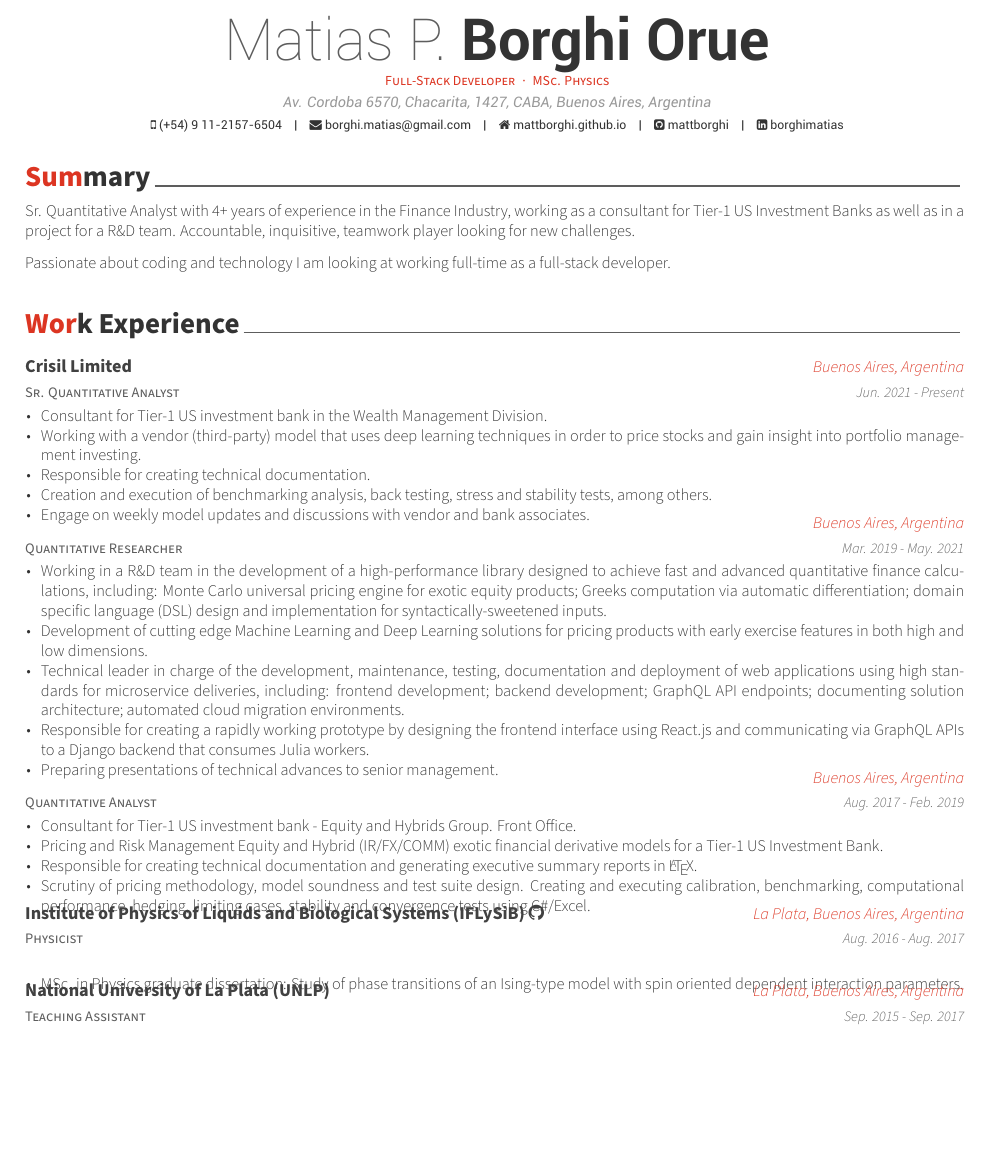
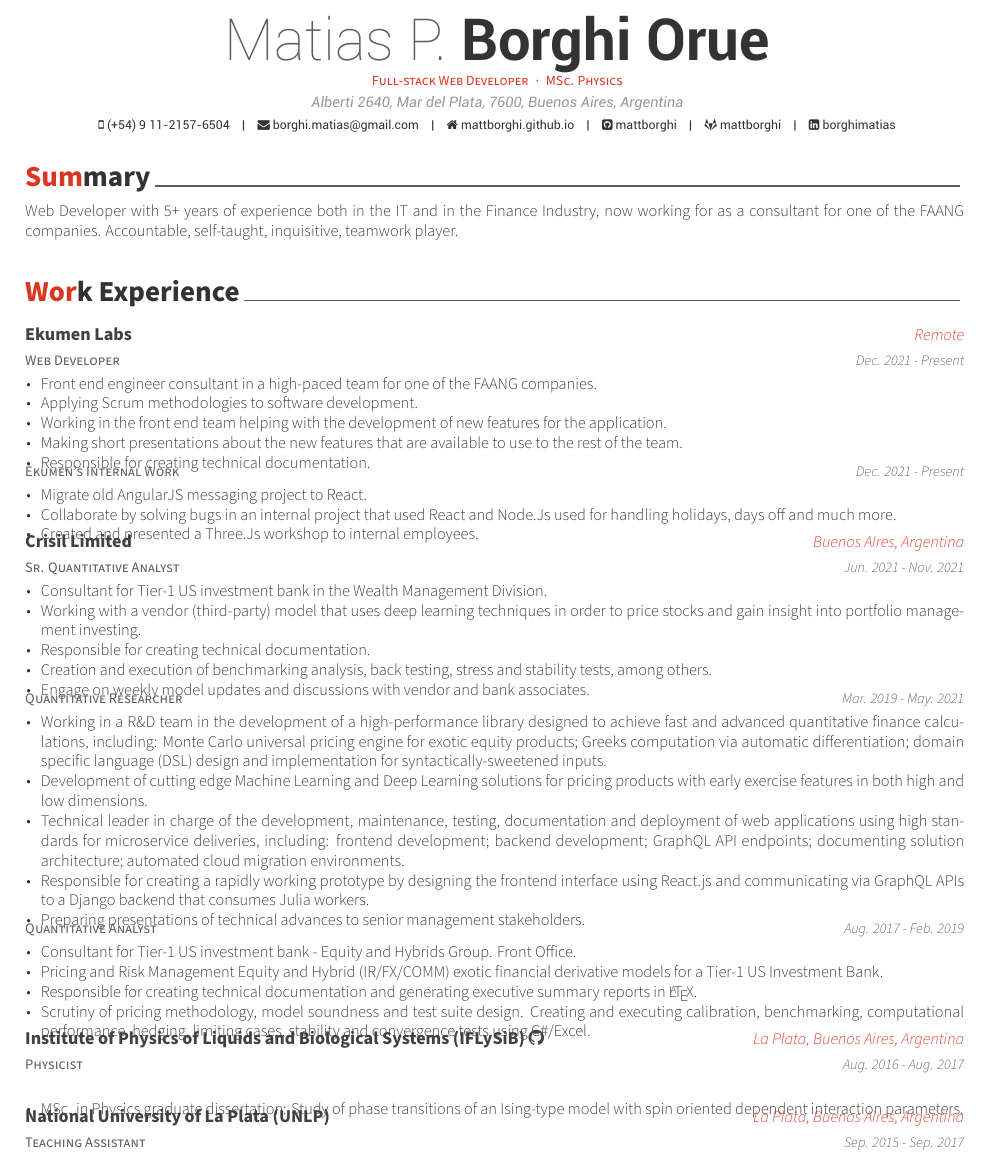
Before and after one commit to mattborghi/cv-data, a LaTeX CV (full-stack/src/resume.tex, which reads full-stack/src/resume/experience.tex, full-stack/src/resume/summary.tex): part of page 1 of 2, cut so that both start at the same text, the shorter picture padded with empty space. Compiled offline with XeLaTeX.

Commit message:
up-to-date cv

```diff
--- a/full-stack/src/resume.tex
+++ b/full-stack/src/resume.tex
@@ -54,15 +54,15 @@
 % Available options: circle|rectangle,edge/noedge,left/right
 % \photo[rectangle,edge,right]{./examples/profile}
 \name{Matias P.}{Borghi Orue}
-\position{Full-Stack Developer{\enskip\cdotp\enskip}MSc. Physics}
-\address{Av. Cordoba 6570, Chacarita, 1427, CABA, Buenos Aires, Argentina}
+\position{Full-stack Web Developer{\enskip\cdotp\enskip}MSc. Physics}
+\address{Alberti 2640, Mar del Plata, 7600, Buenos Aires, Argentina}
 
 \mobile{(+54) 9 11-2157-6504}
 \email{borghi.matias@gmail.com}
 \homepage{mattborghi.github.io}
 \github{mattborghi}
 \linkedin{borghimatias}
-% \gitlab{gitlab-id}
+\gitlab{mattborghi}
 % \stackoverflow{SO-id}{SO-name}
 % \twitter{@twit}
 % \skype{skype-id}
@@ -97,7 +97,7 @@
 %-------------------------------------------------------------------------------
 \input{resume/summary.tex}
 \input{resume/experience.tex}
-\newpage
+% \newpage
 \input{resume/projects}
 % \input{resume/honors.tex}
 % \input{resume/presentation.tex}
--- a/full-stack/src/resume/experience.tex
+++ b/full-stack/src/resume/experience.tex
@@ -11,10 +11,40 @@
 
 %---------------------------------------------------------
   \cventry
+    {Web Developer} % Job title
+    {Ekumen Labs} % Organization
+    {Remote} % Location
+    {Dec. 2021 - Present} % Date(s)
+    {
+      \begin{cvitems} % Description(s) of tasks/responsibilities
+        \item {Front end engineer consultant in a high-paced team for one of the FAANG companies.}
+        \item {Applying Scrum methodologies to software development.}
+        \item {Working in the front end team helping with the development of new features for the application.}
+        \item {Making short presentations about the new features that are available to use to the rest of the team.}
+        \item {Responsible for creating technical documentation.}
+      \end{cvitems}
+    }
+
+%---------------------------------------------------------
+\cventry
+{Ekumen's Internal Work} % Job title
+{} % Organization
+{}  % Location
+{Dec. 2021 - Present} % Date(s)
+{
+  \begin{cvitems} % Description(s) of tasks/responsibilities
+      \item{Migrate old AngularJS messaging project to React.}
+    \item{Collaborate by solving bugs in an internal project that used React and Node.Js used for handling holidays, days off and much more.}
+    \item{Created and presented a Three.Js workshop to internal employees.}
+  \end{cvitems}
+}
+
+%---------------------------------------------------------
+  \cventry
     {Sr. Quantitative Analyst} % Job title
     {Crisil Limited} % Organization
-    {Buenos Aires, Argentina} % Location
-    {Jun. 2021 - Present} % Date(s)
+    {Buenos AIres, Argentina}  % Location
+    {Jun. 2021 - Nov. 2021} % Date(s)
     {
       \begin{cvitems} % Description(s) of tasks/responsibilities
         \item {Consultant for Tier-1 US investment bank in the Wealth Management Division.}
@@ -29,7 +59,7 @@
   \cventry
     {Quantitative Researcher} % Job title
     {} % Organization
-    {Buenos Aires, Argentina} % Location
+    {} % Location
     {Mar. 2019 - May. 2021} % Date(s)
     {
       \begin{cvitems} % Description(s) of tasks/responsibilities
@@ -37,7 +67,7 @@
           \item{Development of cutting edge Machine Learning and Deep Learning solutions for pricing products with early exercise features in both high and low dimensions.}
           \item {Technical leader in charge of the development, maintenance, testing, documentation and deployment of web applications using high standards for microservice deliveries, including: frontend development; backend development; GraphQL API endpoints; documenting solution architecture; automated cloud migration environments.}
           \item{Responsible for creating a rapidly working prototype by designing the frontend interface using \href{https://reactjs.org/}{React.js} and communicating via \href{https://graphql.org/}{GraphQL} APIs to a \href{https://www.djangoproject.com/}{Django} backend that consumes \href{https://julialang.org/}{Julia} workers.}
-          \item{Preparing presentations of technical advances to senior management.}
+          \item{Preparing presentations of technical advances to senior management stakeholders.}
       \end{cvitems}
     }
 
@@ -45,7 +75,7 @@
   \cventry
     {Quantitative Analyst} % Job title
     {} % Organization
-    {Buenos Aires, Argentina} % Location
+    {} % Location
     {Aug. 2017 - Feb. 2019} % Date(s)
     {
       \begin{cvitems} % Description(s) of tasks/responsibilities
--- a/full-stack/src/resume/summary.tex
+++ b/full-stack/src/resume/summary.tex
@@ -10,7 +10,5 @@
 \begin{cvparagraph}
 
 %---------------------------------------------------------
-Sr. Quantitative Analyst with 4+ years of experience in the Finance Industry, working as a consultant for Tier-1 US Investment Banks as well as in a project for a R\&D team. Accountable, inquisitive, teamwork player looking for new challenges.
-
-Passionate about coding and technology I am looking at working full-time as a full-stack developer.
+Web Developer with 5+ years of experience both in the IT and in the Finance Industry, now working for as a consultant for one of the FAANG companies. Accountable, self-taught, inquisitive, teamwork player.
 \end{cvparagraph}
```
Also changed, not shown: full-stack/MBorghi.pdf, full-stack/src/resume/experience.tex (8 more changed lines).
